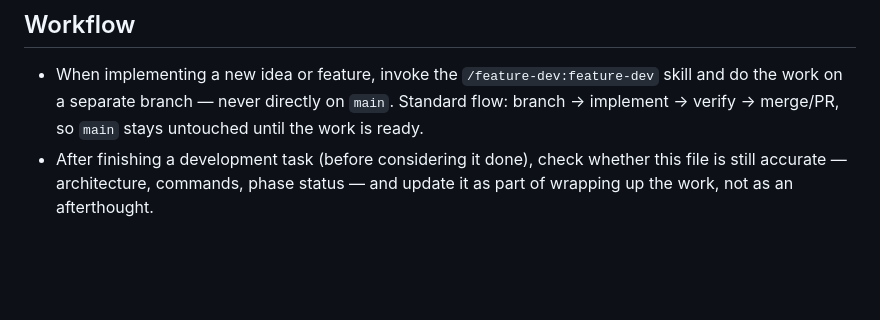
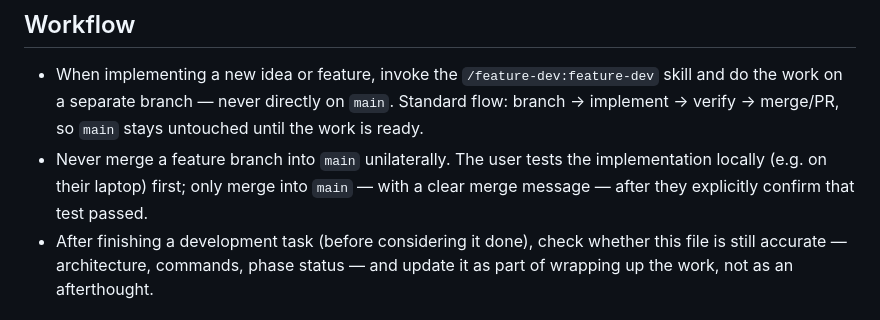
Before and after one commit to VivekSai07/social-reachy, a Markdown page: CLAUDE.md, the part around the change. Drawn GitHub-style; blank space fills up the shorter version.

Commit message:
CLAUDE.md: add merge-gate rule
Feature branches only merge into main after the user confirms they've
tested the implementation locally -- never merge unilaterally.

```diff
--- a/CLAUDE.md
+++ b/CLAUDE.md
@@ -67,6 +67,10 @@ only checks app packaging/structure, not behavior.
   `/feature-dev:feature-dev` skill and do the work on a separate branch —
   never directly on `main`. Standard flow: branch → implement → verify →
   merge/PR, so `main` stays untouched until the work is ready.
+- Never merge a feature branch into `main` unilaterally. The user tests the
+  implementation locally (e.g. on their laptop) first; only merge into
+  `main` — with a clear merge message — after they explicitly confirm that
+  test passed.
 - After finishing a development task (before considering it done), check
   whether this file is still accurate — architecture, commands, phase
   status — and update it as part of wrapping up the work, not as an
```
